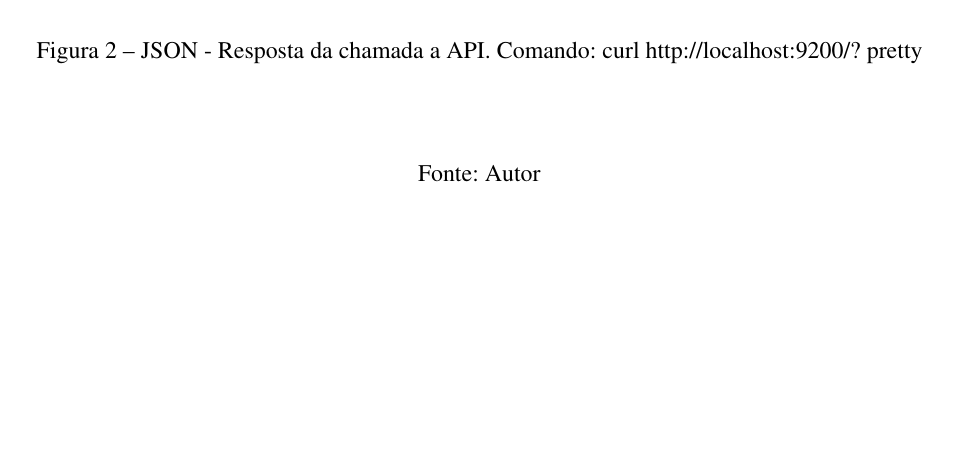
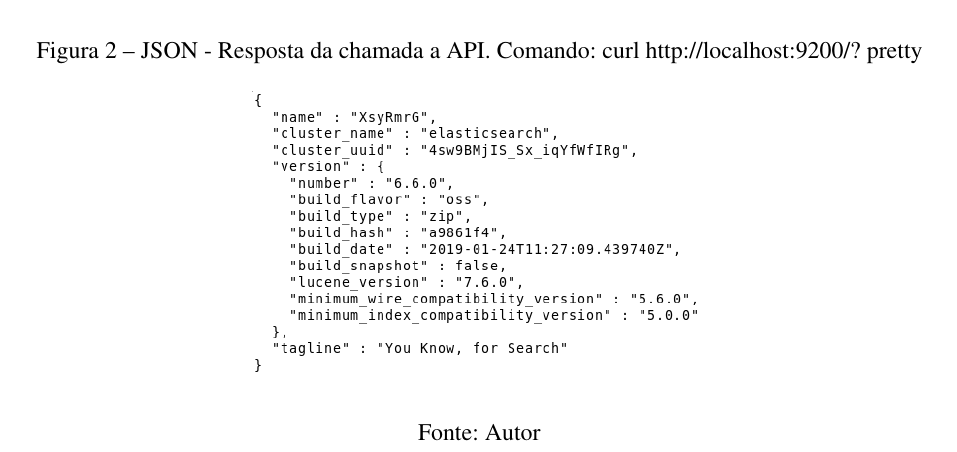
Before and after one commit to nitaicharan/TCC, a LaTeX thesis (Modelo AbnTex2/TCC.tex, which reads Modelo AbnTex2/textuais/capitulo3/capitulo.tex): part of page 24 of 25, cut so that both start at the same text, the shorter picture padded with empty space. Compiled offline with pdfLaTeX.

Commit message:
Update sábado 01 junho 2019, 20:27:30

```diff
--- a/Modelo AbnTex2/textuais/capitulo3/capitulo.tex
+++ b/Modelo AbnTex2/textuais/capitulo3/capitulo.tex
@@ -3,7 +3,7 @@
         \begin{center}
                 %\includegraphics[width=\textwidth, height=\textheight]{imagens/pretty.eps}
 		%\includegraphics[width=0.5\textwidth, height=0.35\textheight]{imagens/teste.eps}
-                %\includegraphics[width=0.7\textwidth]{imagens/pretty.eps}
+                \includegraphics[width=0.5\textwidth]{imagens/pretty.eps}
         \end{center}
         \legend{Fonte: Autor}
 \end{figure}
```
Also changed, not shown: Modelo AbnTex2/TCC.pdf, Modelo AbnTex2/imagens/pretty.eps, Modelo AbnTex2/imagens/teste.eps, 3 other files.
